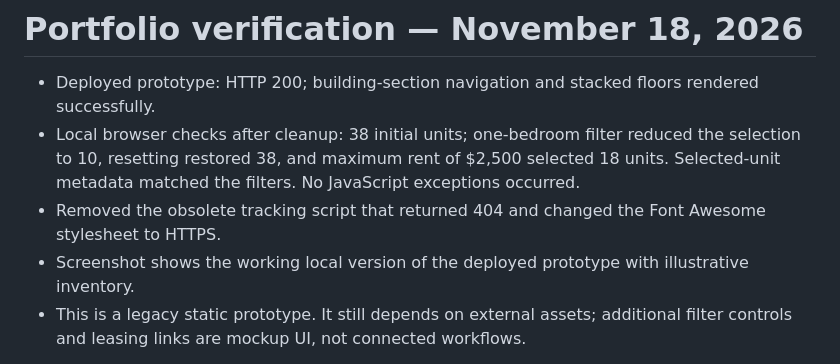
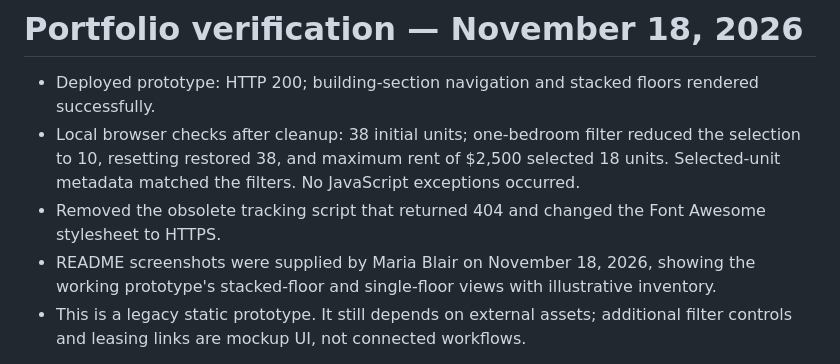
Before and after one commit to mashablair/interactive-site-map, a Markdown page: docs/PORTFOLIO_CHECK.md, the part around the change. Drawn GitHub-style.

```diff
--- a/docs/PORTFOLIO_CHECK.md
+++ b/docs/PORTFOLIO_CHECK.md
@@ -3,7 +3,7 @@
 - Deployed prototype: HTTP 200; building-section navigation and stacked floors rendered successfully.
 - Local browser checks after cleanup: 38 initial units; one-bedroom filter reduced the selection to 10, resetting restored 38, and maximum rent of $2,500 selected 18 units. Selected-unit metadata matched the filters. No JavaScript exceptions occurred.
 - Removed the obsolete tracking script that returned 404 and changed the Font Awesome stylesheet to HTTPS.
-- Screenshot shows the working local version of the deployed prototype with illustrative inventory.
+- README screenshots were supplied by Maria Blair on November 18, 2026, showing the working prototype's stacked-floor and single-floor views with illustrative inventory.
 - This is a legacy static prototype. It still depends on external assets; additional filter controls and leasing links are mockup UI, not connected workflows.
 
 These results describe the checked revision and environment, not a guarantee about future deployments.
```
Also changed, not shown: README.md (+8 -2 lines), docs/screenshots/one-floor-view.jpeg (added), docs/screenshots/property-explorer.jpg (deleted), docs/screenshots/stacked-view.jpeg (added).
